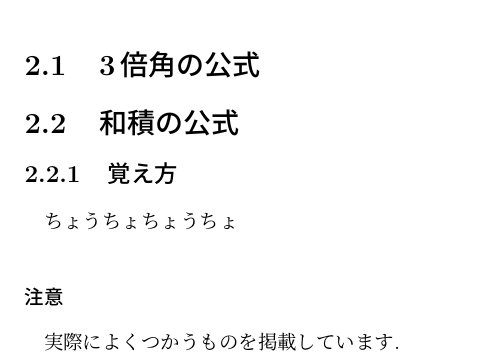
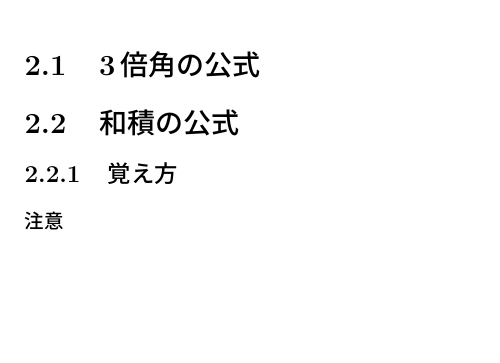
Before and after one commit to kHigasa/transformation_notes, a LaTeX document (transformations.tex): part of page 4 of 10, cut so that both start at the same text, the shorter picture padded with empty space. Compiled offline with pLaTeX and dvipdfmx.

Commit message:
Fri 27 Sep 2019 11:35:08 PM JST

```diff
--- a/transformations.tex
+++ b/transformations.tex
@@ -18,11 +18,7 @@
 
 \subsection{覚え方}
 
-ちょうちょちょうちょ
-
 \subsubsection{注意}
-
-実際によくつかうものを掲載しています.
 
 \chapter{積分}
 
```
